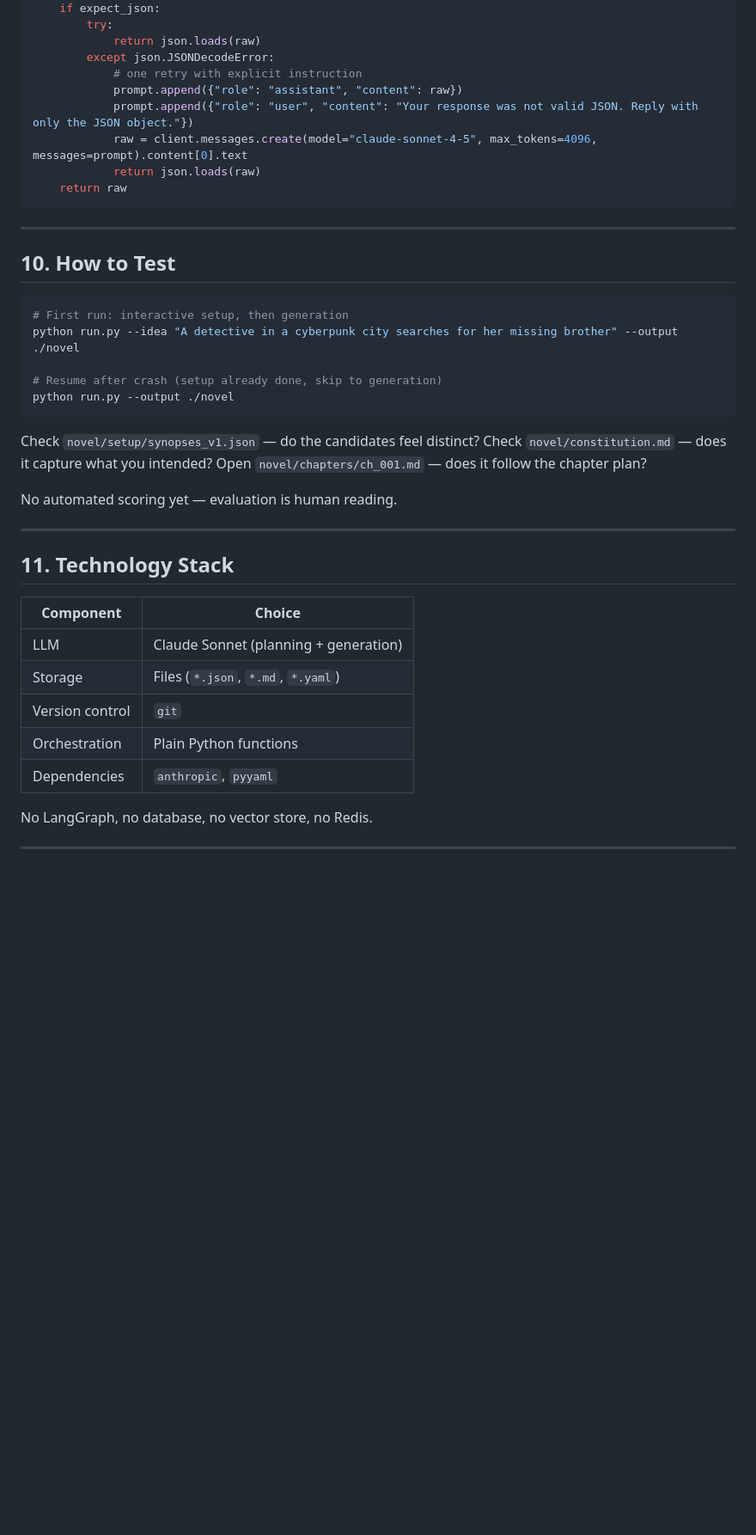
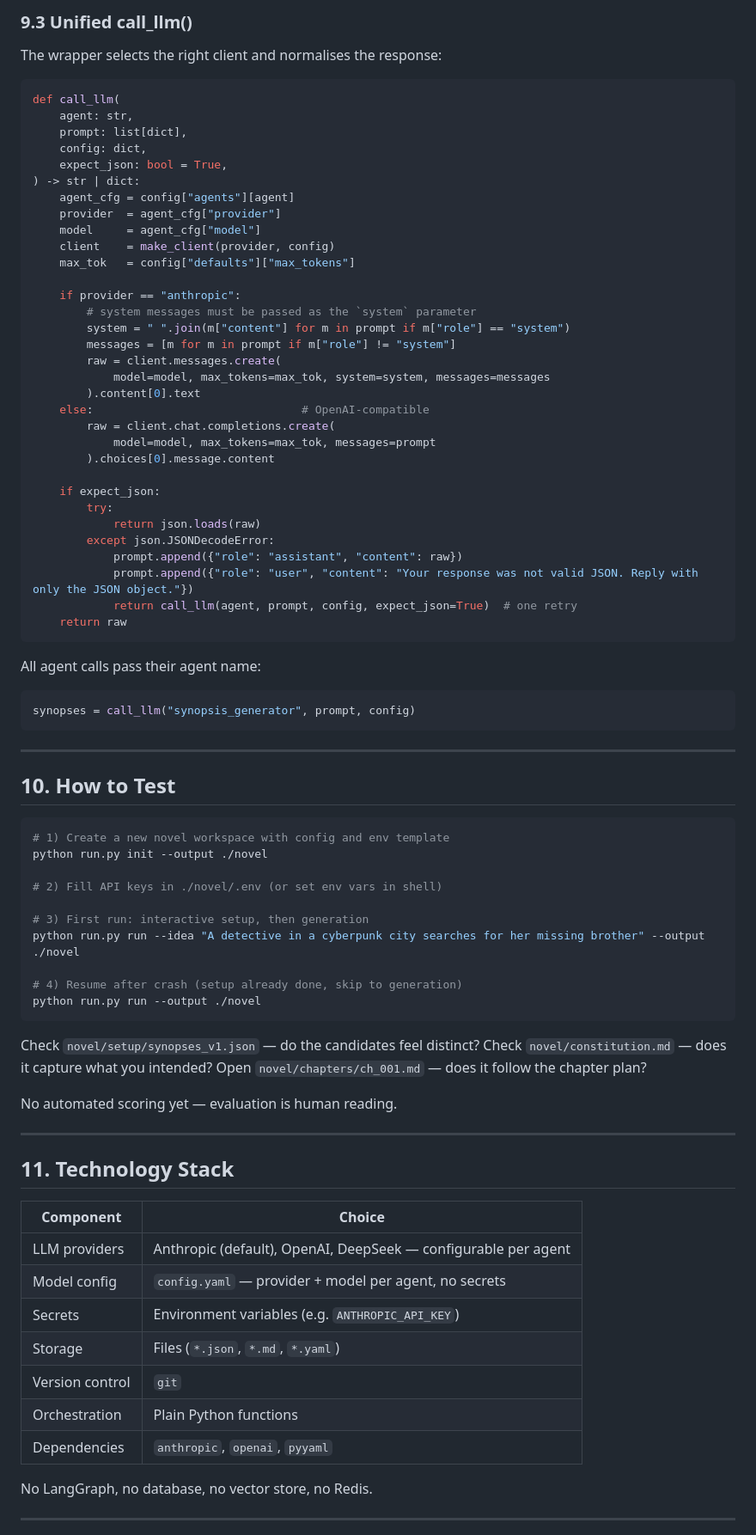
Before and after one commit to libmuy/ai-writing, a Markdown page: docs/design-phase1.md, the part around one of its changes. Shown at 86% size. Rendered like a GitHub page; blank space fills up the shorter version.

````diff
--- a/docs/design-phase1.md
+++ b/docs/design-phase1.md
@@ -386,13 +488,45 @@ def call_llm(prompt: list[dict], expect_json: bool = True) -> str | dict:
+### 9.3 Unified call_llm()
+
+The wrapper selects the right client and normalises the response:
+
+```python
+def call_llm(
+    agent: str,
+    prompt: list[dict],
+    config: dict,
+    expect_json: bool = True,
+) -> str | dict:
+    agent_cfg = config["agents"][agent]
+    provider  = agent_cfg["provider"]
+    model     = agent_cfg["model"]
+    client    = make_client(provider, config)
+    max_tok   = config["defaults"]["max_tokens"]
+
+    if provider == "anthropic":
+        # system messages must be passed as the `system` parameter
+        system = " ".join(m["content"] for m in prompt if m["role"] == "system")
+        messages = [m for m in prompt if m["role"] != "system"]
+        raw = client.messages.create(
+            model=model, max_tokens=max_tok, system=system, messages=messages
+        ).content[0].text
+    else:                               # OpenAI-compatible
+        raw = client.chat.completions.create(
+            model=model, max_tokens=max_tok, messages=prompt
+        ).choices[0].message.content
+
     if expect_json:
         try:
             return json.loads(raw)
         except json.JSONDecodeError:
-            # one retry with explicit instruction
             prompt.append({"role": "assistant", "content": raw})
             prompt.append({"role": "user", "content": "Your response was not valid JSON. Reply with only the JSON object."})
-            raw = client.messages.create(model="claude-sonnet-4-5", max_tokens=4096, messages=prompt).content[0].text
-            return json.loads(raw)
+            return call_llm(agent, prompt, config, expect_json=True)  # one retry
     return raw
+```
+
+All agent calls pass their agent name:
+```python
+synopses = call_llm("synopsis_generator", prompt, config)
 ```
 
 ---
@@ -400,11 +534,16 @@ def call_llm(prompt: list[dict], expect_json: bool = True) -> str | dict:
 ## 10. How to Test
 
 ```bash
-# First run: interactive setup, then generation
-python run.py --idea "A detective in a cyberpunk city searches for her missing brother" --output ./novel
+# 1) Create a new novel workspace with config and env template
+python run.py init --output ./novel
 
-# Resume after crash (setup already done, skip to generation)
-python run.py --output ./novel
+# 2) Fill API keys in ./novel/.env (or set env vars in shell)
+
+# 3) First run: interactive setup, then generation
+python run.py run --idea "A detective in a cyberpunk city searches for her missing brother" --output ./novel
+
+# 4) Resume after crash (setup already done, skip to generation)
+python run.py run --output ./novel
 ```
 
 Check `novel/setup/synopses_v1.json` — do the candidates feel distinct? Check `novel/constitution.md` — does it capture what you intended? Open `novel/chapters/ch_001.md` — does it follow the chapter plan?
@@ -417,11 +556,13 @@ No automated scoring yet — evaluation is human reading.
 
 | Component | Choice |
 |---|---|
-| LLM | Claude Sonnet (planning + generation) |
+| LLM providers | Anthropic (default), OpenAI, DeepSeek — configurable per agent |
+| Model config | `config.yaml` — provider + model per agent, no secrets |
+| Secrets | Environment variables (e.g. `ANTHROPIC_API_KEY`) |
 | Storage | Files (`*.json`, `*.md`, `*.yaml`) |
 | Version control | `git` |
 | Orchestration | Plain Python functions |
-| Dependencies | `anthropic`, `pyyaml` |
+| Dependencies | `anthropic`, `openai`, `pyyaml` |
 
 No LangGraph, no database, no vector store, no Redis.
 
````
Also changed, not shown: other parts of docs/design-phase1.md (+121 -19 lines).
